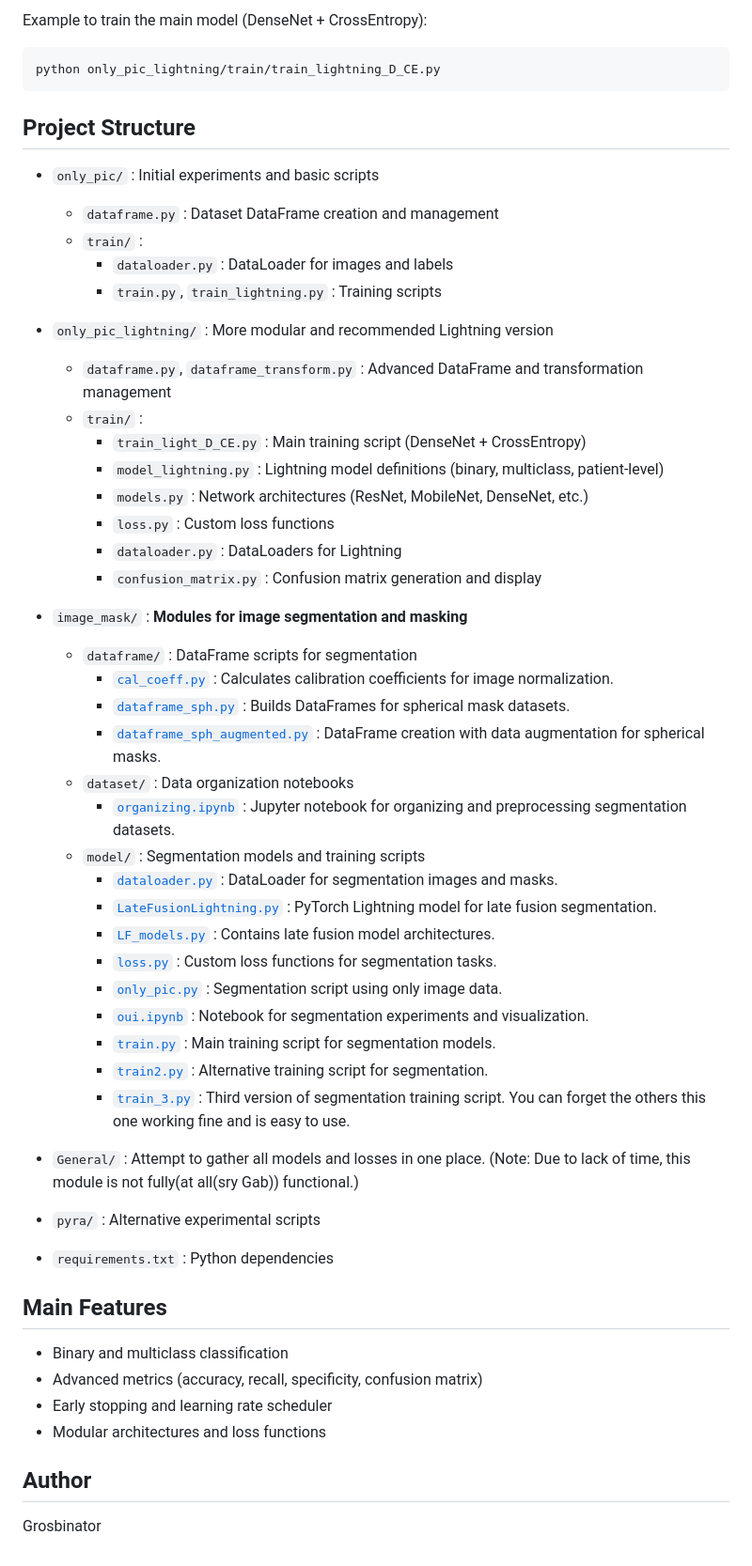
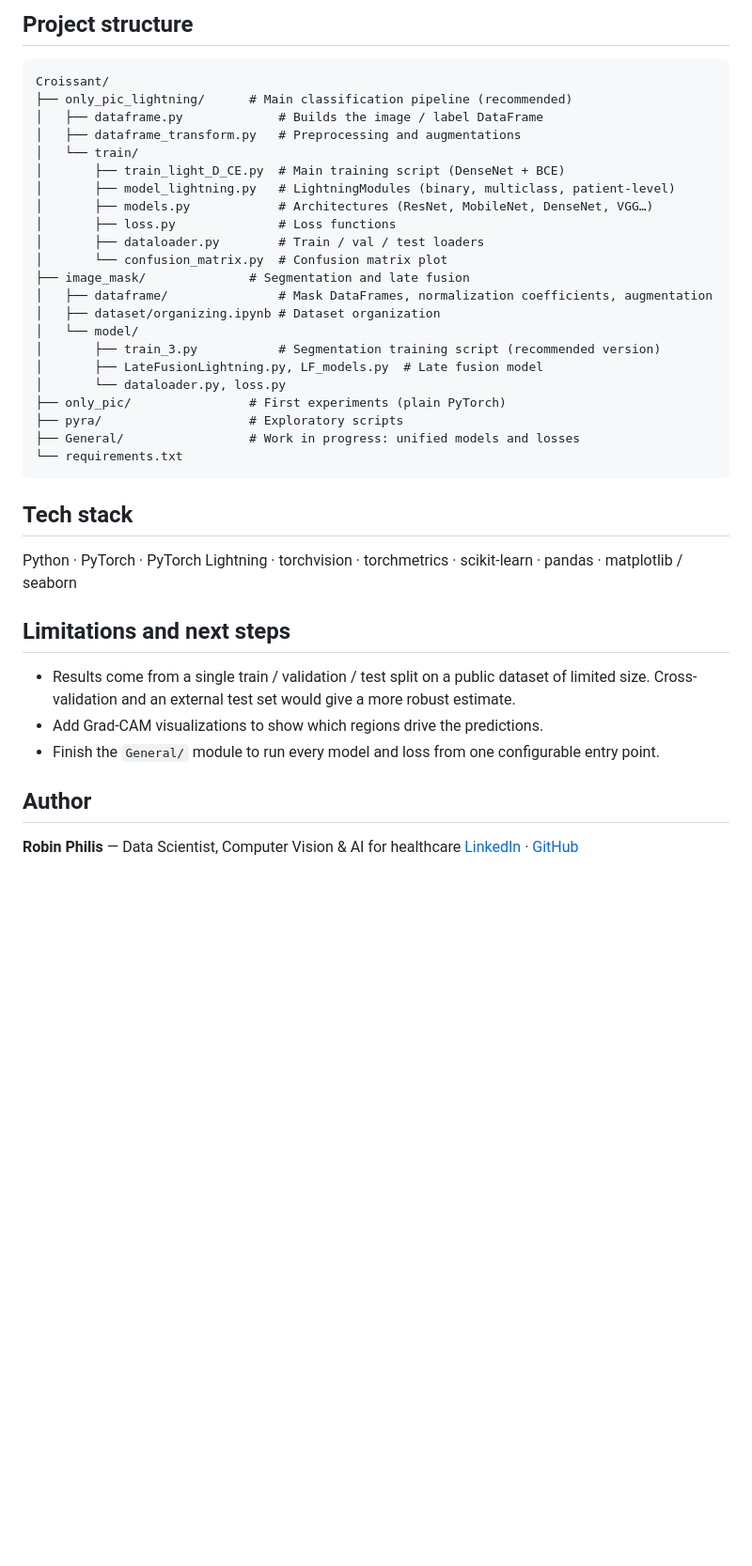
Before and after one commit to Grosbinator/Croissant, a Markdown page: README.md, the part around one of its changes. Shown at 94% size. Rendered like a GitHub page; blank space fills up the shorter version.

Commit message:
Refonte du README : résultats, approche et matrice de confusion
- Ajout des résultats du meilleur modèle (sensibilité 97.7 %, spécificité 96.2 %)
- Ajout de l'image de la matrice de confusion
- Correction du nom du script d'entraînement
- Ajout des dépendances manquantes (pandas, scikit-learn, matplotlib, seaborn)

Co-Authored-By: Claude Opus 5.5 <noreply@anthropic.com>

````diff
--- a/README.md
+++ b/README.md
@@ -15,54 +45,42 @@ pip install -r requirements.txt
 
-Example to train the main model (DenseNet + CrossEntropy):
-```bash
-python only_pic_lightning/train/train_lightning_D_CE.py
+## Project structure
+
+```
+Croissant/
+├── only_pic_lightning/      # Main classification pipeline (recommended)
+│   ├── dataframe.py             # Builds the image / label DataFrame
+│   ├── dataframe_transform.py   # Preprocessing and augmentations
+│   └── train/
+│       ├── train_light_D_CE.py  # Main training script (DenseNet + BCE)
+│       ├── model_lightning.py   # LightningModules (binary, multiclass, patient-level)
+│       ├── models.py            # Architectures (ResNet, MobileNet, DenseNet, VGG…)
+│       ├── loss.py              # Loss functions
+│       ├── dataloader.py        # Train / val / test loaders
+│       └── confusion_matrix.py  # Confusion matrix plot
+├── image_mask/              # Segmentation and late fusion
+│   ├── dataframe/               # Mask DataFrames, normalization coefficients, augmentation
+│   ├── dataset/organizing.ipynb # Dataset organization
+│   └── model/
+│       ├── train_3.py           # Segmentation training script (recommended version)
+│       ├── LateFusionLightning.py, LF_models.py  # Late fusion model
+│       └── dataloader.py, loss.py
+├── only_pic/                # First experiments (plain PyTorch)
+├── pyra/                    # Exploratory scripts
+├── General/                 # Work in progress: unified models and losses
+└── requirements.txt
 ```
 
-## Project Structure
+## Tech stack
 
-- `only_pic/` : Initial experiments and basic scripts
-	- `dataframe.py` : Dataset DataFrame creation and management
-	- `train/` :
-		- `dataloader.py` : DataLoader for images and labels
-		- `train.py`, `train_lightning.py` : Training scripts
-- `only_pic_lightning/` : More modular and recommended Lightning version
-	- `dataframe.py`, `dataframe_transform.py` : Advanced DataFrame and transformation management
-	- `train/` :
-		- `train_light_D_CE.py` : Main training script (DenseNet + CrossEntropy)
-		- `model_lightning.py` : Lightning model definitions (binary, multiclass, patient-level)
-		- `models.py` : Network architectures (ResNet, MobileNet, DenseNet, etc.)
-		- `loss.py` : Custom loss functions
-		- `dataloader.py` : DataLoaders for Lightning
-		- `confusion_matrix.py` : Confusion matrix generation and display
+Python · PyTorch · PyTorch Lightning · torchvision · torchmetrics · scikit-learn · pandas · matplotlib / seaborn
 
-- `image_mask/` : **Modules for image segmentation and masking**
-	- `dataframe/` : DataFrame scripts for segmentation
-		- [`cal_coeff.py`](image_mask/dataframe/cal_coeff.py) : Calculates calibration coefficients for image normalization.
-		- [`dataframe_sph.py`](image_mask/dataframe/dataframe_sph.py) : Builds DataFrames for spherical mask datasets.
-		- [`dataframe_sph_augmented.py`](image_mask/dataframe/dataframe_sph_augmented.py) : DataFrame creation with data augmentation for spherical masks.
-	- `dataset/` : Data organization notebooks
-		- [`organizing.ipynb`](image_mask/dataset/organizing.ipynb) : Jupyter notebook for organizing and preprocessing segmentation datasets.
-	- `model/` : Segmentation models and training scripts
-		- [`dataloader.py`](image_mask/model/dataloader.py) : DataLoader for segmentation images and masks.
-		- [`LateFusionLightning.py`](image_mask/model/LateFusionLightning.py) : PyTorch Lightning model for late fusion segmentation.
-		- [`LF_models.py`](image_mask/model/LF_models.py) : Contains late fusion model architectures.
-		- [`loss.py`](image_mask/model/loss.py) : Custom loss functions for segmentation tasks.
-		- [`only_pic.py`](image_mask/model/only_pic.py) : Segmentation script using only image data.
-		- [`oui.ipynb`](image_mask/model/oui.ipynb) : Notebook for segmentation experiments and visualization.
-		- [`train.py`](image_mask/model/train.py) : Main training script for segmentation models.
-		- [`train2.py`](image_mask/model/train2.py) : Alternative training script for segmentation.
-		- [`train_3.py`](image_mask/model/train_3.py) : Third version of segmentation training script. You can forget the others this one working fine and is easy to use.
-- `General/` : Attempt to gather all models and losses in one place. (Note: Due to lack of time, this module is not fully(at all(sry Gab)) functional.)
-- `pyra/` : Alternative experimental scripts
-- `requirements.txt` : Python dependencies
+## Limitations and next steps
 
-## Main Features
-
-- Binary and multiclass classification
-- Advanced metrics (accuracy, recall, specificity, confusion matrix)
-- Early stopping and learning rate scheduler
-- Modular architectures and loss functions
+- Results come from a single train / validation / test split on a public dataset of limited size. Cross-validation and an external test set would give a more robust estimate.
+- Add Grad-CAM visualizations to show which regions drive the predictions.
+- Finish the `General/` module to run every model and loss from one configurable entry point.
 
 ## Author
 
-Grosbinator
+**Robin Philis** — Data Scientist, Computer Vision & AI for healthcare
+[LinkedIn](https://www.linkedin.com/in/robin-philis/) · [GitHub](https://github.com/Grosbinator)
````
Also changed, not shown: other parts of README.md (+35 -5 lines), assets/confusion_matrix.png (added), 1 other file.
